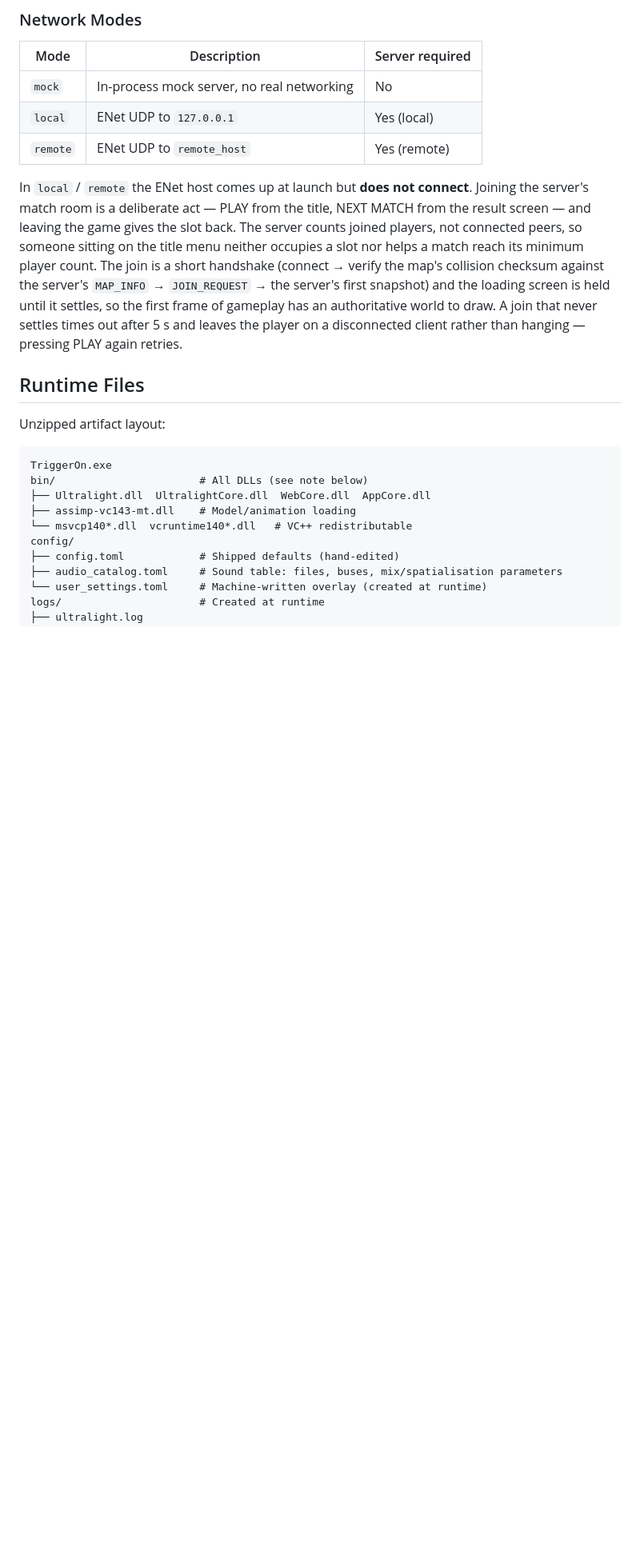
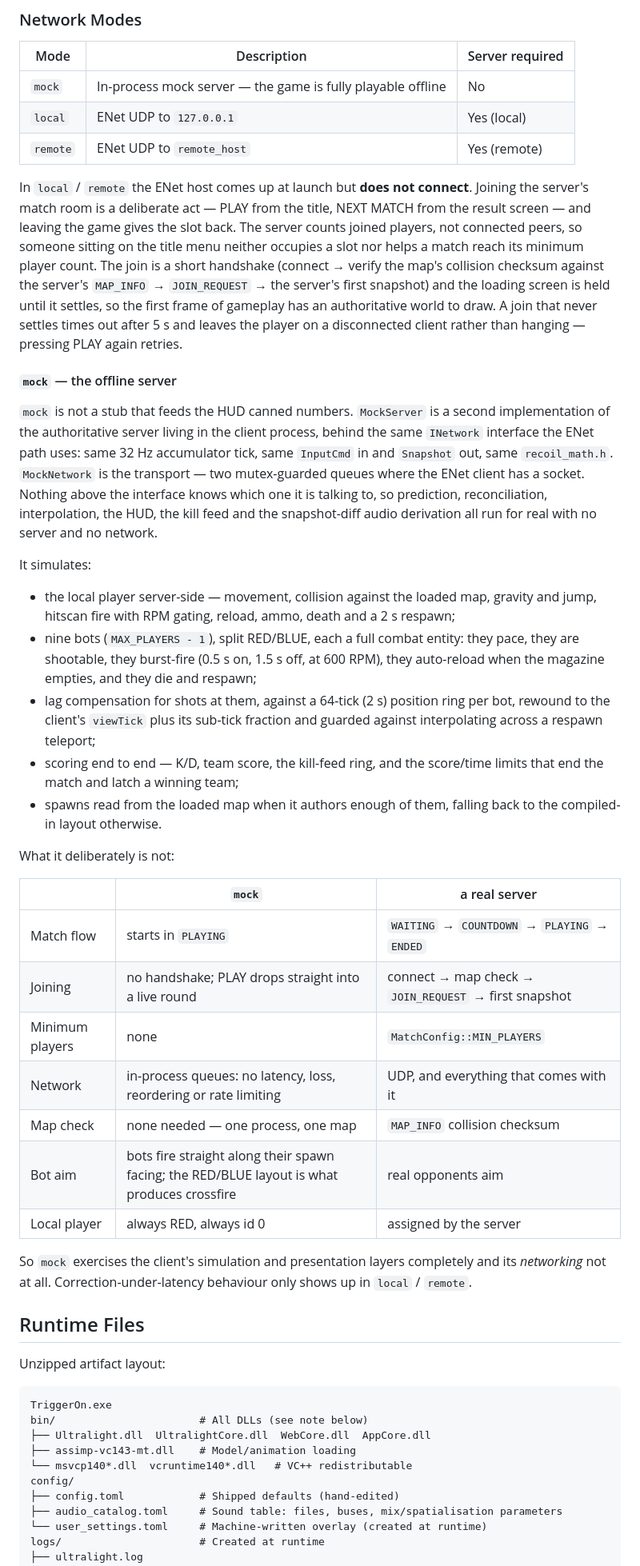
Before and after one commit to ProjectTriggerOn/game_client_v2, a Markdown page: README.md, the part around the change. Shown at 80% size. GitHub-like rendering; blank space fills up the shorter version.

```diff
--- a/README.md
+++ b/README.md
@@ -107,7 +107,7 @@ ambient = 0.5
 
 | Mode | Description | Server required |
 |------|-------------|-----------------|
-| `mock` | In-process mock server, no real networking | No |
+| `mock` | In-process mock server — the game is fully playable offline | No |
 | `local` | ENet UDP to `127.0.0.1` | Yes (local) |
 | `remote` | ENet UDP to `remote_host` | Yes (remote) |
 
@@ -122,6 +122,49 @@ snapshot) and the loading screen is held until it settles, so the first frame of
 gameplay has an authoritative world to draw. A join that never settles times out
 after 5 s and leaves the player on a disconnected client rather than hanging —
 pressing PLAY again retries.
+
+#### `mock` — the offline server
+
+`mock` is not a stub that feeds the HUD canned numbers. `MockServer` is a second
+implementation of the authoritative server living in the client process, behind
+the same `INetwork` interface the ENet path uses: same 32 Hz accumulator tick,
+same `InputCmd` in and `Snapshot` out, same `recoil_math.h`. `MockNetwork` is the
+transport — two mutex-guarded queues where the ENet client has a socket. Nothing
+above the interface knows which one it is talking to, so prediction,
+reconciliation, interpolation, the HUD, the kill feed and the snapshot-diff audio
+derivation all run for real with no server and no network.
+
+It simulates:
+
+- the local player server-side — movement, collision against the loaded map,
+  gravity and jump, hitscan fire with RPM gating, reload, ammo, death and a 2 s
+  respawn;
+- nine bots (`MAX_PLAYERS - 1`), split RED/BLUE, each a full combat entity: they
+  pace, they are shootable, they burst-fire (0.5 s on, 1.5 s off, at 600 RPM),
+  they auto-reload when the magazine empties, and they die and respawn;
+- lag compensation for shots at them, against a 64-tick (2 s) position ring per
+  bot, rewound to the client's `viewTick` plus its sub-tick fraction and guarded
+  against interpolating across a respawn teleport;
+- scoring end to end — K/D, team score, the kill-feed ring, and the score/time
+  limits that end the match and latch a winning team;
+- spawns read from the loaded map when it authors enough of them, falling back
+  to the compiled-in layout otherwise.
+
+What it deliberately is not:
+
+| | `mock` | a real server |
+|---|---|---|
+| Match flow | starts in `PLAYING` | `WAITING` → `COUNTDOWN` → `PLAYING` → `ENDED` |
+| Joining | no handshake; PLAY drops straight into a live round | connect → map check → `JOIN_REQUEST` → first snapshot |
+| Minimum players | none | `MatchConfig::MIN_PLAYERS` |
+| Network | in-process queues: no latency, loss, reordering or rate limiting | UDP, and everything that comes with it |
+| Map check | none needed — one process, one map | `MAP_INFO` collision checksum |
+| Bot aim | bots fire straight along their spawn facing; the RED/BLUE layout is what produces crossfire | real opponents aim |
+| Local player | always RED, always id 0 | assigned by the server |
+
+So `mock` exercises the client's simulation and presentation layers completely
+and its *networking* not at all. Correction-under-latency behaviour only shows up
+in `local` / `remote`.
 
 ## Runtime Files
 
```
Also changed, not shown: README_JP.md (+43 -1 lines).
